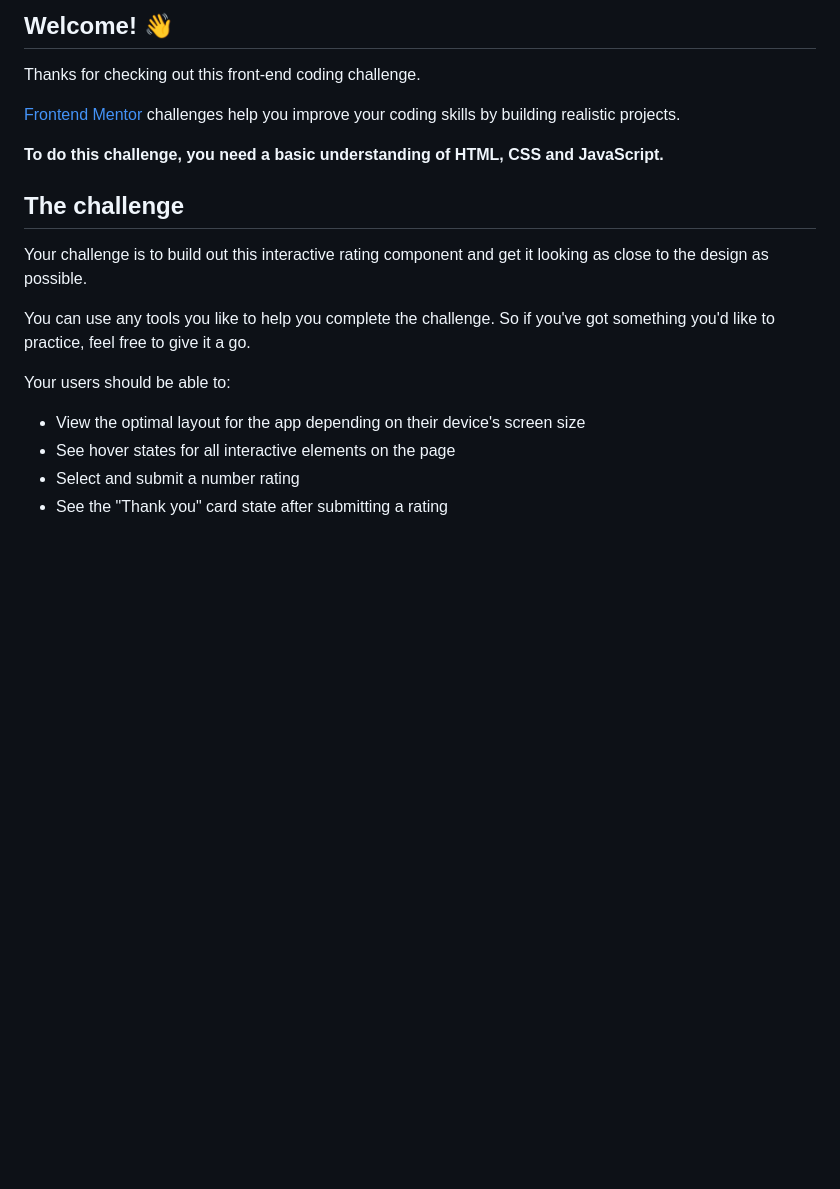
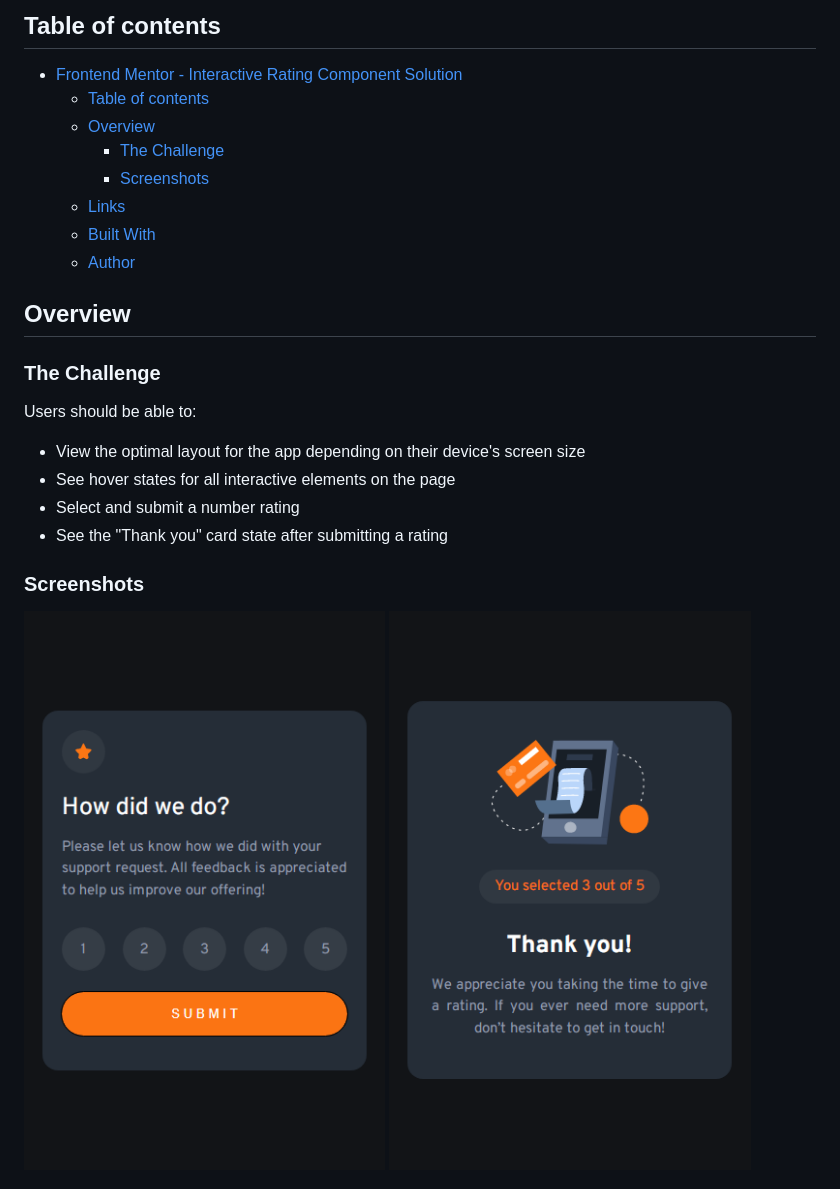
Before and after one commit to MMCamargo/interactive-rating-component, a Markdown page: README.md, the part around one of its changes. Rendered like a GitHub page; pictures changed too: public/assets/images/mobile-page-1.png (added), public/assets/images/mobile-page-2.png (added); blank space fills up the shorter version.

```diff
--- a/README.md
+++ b/README.md
@@ -4,22 +4,30 @@
 
-## Welcome! 👋
+## Table of contents
 
-Thanks for checking out this front-end coding challenge.
+-   [Frontend Mentor - Interactive Rating Component Solution](#frontend-mentor---interactive-rating-component-solution)
+    -   [Table of contents](#table-of-contents)
+    -   [Overview](#overview)
+        -   [The Challenge](#the-challenge)
+        -   [Screenshots](#screenshots)
+    -   [Links](#links)
+    -   [Built With](#built-with)
+    -   [Author](#author)
 
-[Frontend Mentor](https://www.frontendmentor.io) challenges help you improve your coding skills by building realistic projects.
+## Overview
 
-**To do this challenge, you need a basic understanding of HTML, CSS and JavaScript.**
+### The Challenge
 
-## The challenge
+Users should be able to:
 
-Your challenge is to build out this interactive rating component and get it looking as close to the design as possible.
+-   View the optimal layout for the app depending on their device's screen size
+-   See hover states for all interactive elements on the page
+-   Select and submit a number rating
+-   See the "Thank you" card state after submitting a rating
 
-You can use any tools you like to help you complete the challenge. So if you've got something you'd like to practice, feel free to give it a go.
+### Screenshots
 
-Your users should be able to:
+![Mobile-1](./public/assets/images/mobile-page-1.png)
+![Mobile-2](./public/assets/images/mobile-page-2.png)
 
-- View the optimal layout for the app depending on their device's screen size
-- See hover states for all interactive elements on the page
-- Select and submit a number rating
-- See the "Thank you" card state after submitting a rating
+<br>
 
```
Also changed, not shown: other parts of README.md (+15 -65 lines), public/assets/images/desktop-page-1.png (added), public/assets/images/desktop-page-2.png (added), 2 other files.
